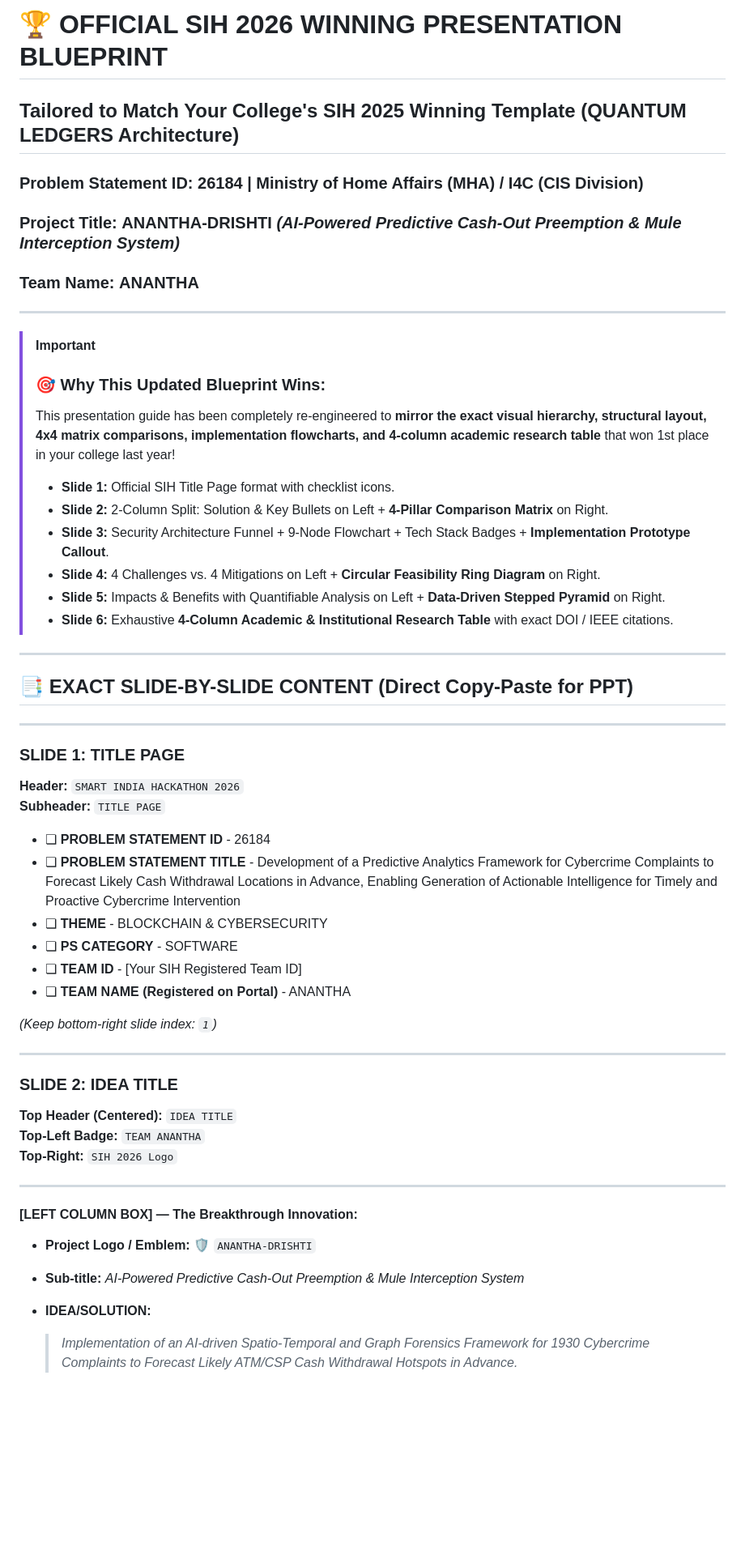
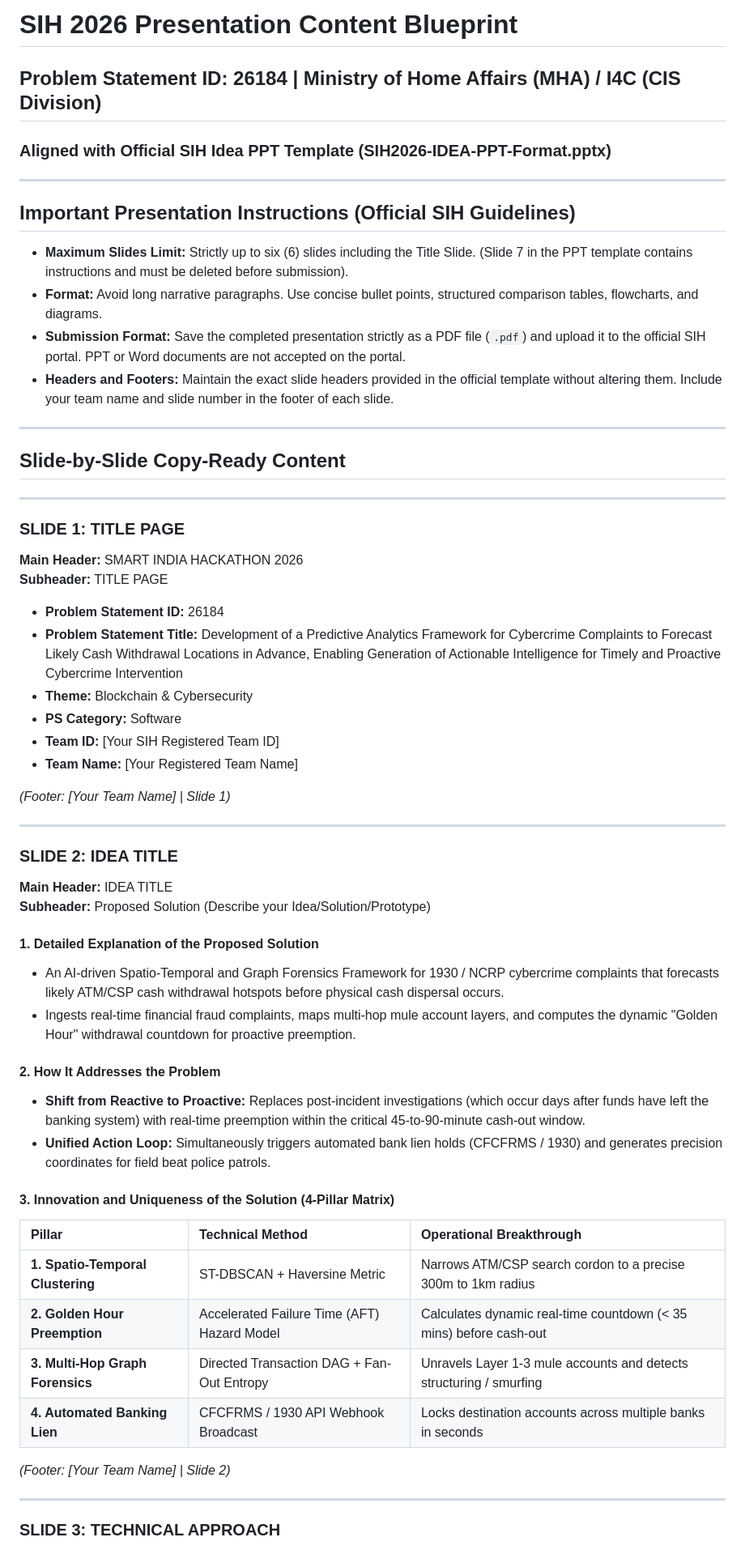
Before and after one commit to Viswanath70105/SIH26184, a Markdown page: PRESENTATION_GUIDE.md, the part around one of its changes. Shown at 81% size. GitHub-like rendering; blank space fills up the shorter version.

Commit message:
docs: align presentation guide with official SIH idea ppt format

```diff
--- a/PRESENTATION_GUIDE.md
+++ b/PRESENTATION_GUIDE.md
@@ -1,55 +1,63 @@
-# 🏆 OFFICIAL SIH 2026 WINNING PRESENTATION BLUEPRINT
-## Tailored to Match Your College's SIH 2025 Winning Template (QUANTUM LEDGERS Architecture)
-### Problem Statement ID: 26184 | Ministry of Home Affairs (MHA) / I4C (CIS Division)
-### Project Title: **ANANTHA-DRISHTI** *(AI-Powered Predictive Cash-Out Preemption & Mule Interception System)*
-### Team Name: **ANANTHA**
+# SIH 2026 Presentation Content Blueprint
+## Problem Statement ID: 26184 | Ministry of Home Affairs (MHA) / I4C (CIS Division)
+### Aligned with Official SIH Idea PPT Template (SIH2026-IDEA-PPT-Format.pptx)
 
 ---
 
-> [!IMPORTANT]
-> ### 🎯 Why This Updated Blueprint Wins:
-> This presentation guide has been completely re-engineered to **mirror the exact visual hierarchy, structural layout, 4x4 matrix comparisons, implementation flowcharts, and 4-column academic research table** that won 1st place in your college last year!
->
-> * **Slide 1:** Official SIH Title Page format with checklist icons.
-> * **Slide 2:** 2-Column Split: Solution & Key Bullets on Left + **4-Pillar Comparison Matrix** on Right.
-> * **Slide 3:** Security Architecture Funnel + 9-Node Flowchart + Tech Stack Badges + **Implementation Prototype Callout**.
-> * **Slide 4:** 4 Challenges vs. 4 Mitigations on Left + **Circular Feasibility Ring Diagram** on Right.
-> * **Slide 5:** Impacts & Benefits with Quantifiable Analysis on Left + **Data-Driven Stepped Pyramid** on Right.
-> * **Slide 6:** Exhaustive **4-Column Academic & Institutional Research Table** with exact DOI / IEEE citations.
+## Important Presentation Instructions (Official SIH Guidelines)
+
+* **Maximum Slides Limit:** Strictly up to six (6) slides including the Title Slide. (Slide 7 in the PPT template contains instructions and must be deleted before submission).
+* **Format:** Avoid long narrative paragraphs. Use concise bullet points, structured comparison tables, flowcharts, and diagrams.
+* **Submission Format:** Save the completed presentation strictly as a PDF file (`.pdf`) and upload it to the official SIH portal. PPT or Word documents are not accepted on the portal.
+* **Headers and Footers:** Maintain the exact slide headers provided in the official template without altering them. Include your team name and slide number in the footer of each slide.
 
 ---
 
-## 📑 EXACT SLIDE-BY-SLIDE CONTENT (Direct Copy-Paste for PPT)
+## Slide-by-Slide Copy-Ready Content
 
 ---
 
-### **SLIDE 1: TITLE PAGE**
+### SLIDE 1: TITLE PAGE
 
-**Header:** `SMART INDIA HACKATHON 2026`
-**Subheader:** `TITLE PAGE`
+**Main Header:** SMART INDIA HACKATHON 2026
+**Subheader:** TITLE PAGE
 
-* ❏ **PROBLEM STATEMENT ID** - 26184
-* ❏ **PROBLEM STATEMENT TITLE** - Development of a Predictive Analytics Framework for Cybercrime Complaints to Forecast Likely Cash Withdrawal Locations in Advance, Enabling Generation of Actionable Intelligence for Timely and Proactive Cybercrime Intervention
-* ❏ **THEME** - BLOCKCHAIN & CYBERSECURITY
-* ❏ **PS CATEGORY** - SOFTWARE
-* ❏ **TEAM ID** - [Your SIH Registered Team ID]
-* ❏ **TEAM NAME (Registered on Portal)** - ANANTHA
+* **Problem Statement ID:** 26184
+* **Problem Statement Title:** Development of a Predictive Analytics Framework for Cybercrime Complaints to Forecast Likely Cash Withdrawal Locations in Advance, Enabling Generation of Actionable Intelligence for Timely and Proactive Cybercrime Intervention
+* **Theme:** Blockchain & Cybersecurity
+* **PS Category:** Software
+* **Team ID:** [Your SIH Registered Team ID]
+* **Team Name:** [Your Registered Team Name]
 
-*(Keep bottom-right slide index: `1`)*
+*(Footer: [Your Team Name] | Slide 1)*
 
 ---
 
-### **SLIDE 2: IDEA TITLE**
+### SLIDE 2: IDEA TITLE
 
-**Top Header (Centered):** `IDEA TITLE`
-**Top-Left Badge:** `TEAM ANANTHA`
-**Top-Right:** `SIH 2026 Logo`
+**Main Header:** IDEA TITLE
+**Subheader:** Proposed Solution (Describe your Idea/Solution/Prototype)
+
+#### 1. Detailed Explanation of the Proposed Solution
+* An AI-driven Spatio-Temporal and Graph Forensics Framework for 1930 / NCRP cybercrime complaints that forecasts likely ATM/CSP cash withdrawal hotspots before physical cash dispersal occurs.
+* Ingests real-time financial fraud complaints, maps multi-hop mule account layers, and computes the dynamic "Golden Hour" withdrawal countdown for proactive preemption.
+
+#### 2. How It Addresses the Problem
+* **Shift from Reactive to Proactive:** Replaces post-incident investigations (which occur days after funds have left the banking system) with real-time preemption within the critical 45-to-90-minute cash-out window.
+* **Unified Action Loop:** Simultaneously triggers automated bank lien holds (CFCFRMS / 1930) and generates precision coordinates for field beat police patrols.
+
+#### 3. Innovation and Uniqueness of the Solution (4-Pillar Matrix)
+
+| Pillar | Technical Method | Operational Breakthrough |
+| :--- | :--- | :--- |
+| **1. Spatio-Temporal Clustering** | ST-DBSCAN + Haversine Metric | Narrows ATM/CSP search cordon to a precise 300m to 1km radius |
+| **2. Golden Hour Preemption** | Accelerated Failure Time (AFT) Hazard Model | Calculates dynamic real-time countdown (< 35 mins) before cash-out |
+| **3. Multi-Hop Graph Forensics** | Directed Transaction DAG + Fan-Out Entropy | Unravels Layer 1-3 mule accounts and detects structuring / smurfing |
+| **4. Automated Banking Lien** | CFCFRMS / 1930 API Webhook Broadcast | Locks destination accounts across multiple banks in seconds |
+
+*(Footer: [Your Team Name] | Slide 2)*
 
 ---
 
-#### **[LEFT COLUMN BOX] — The Breakthrough Innovation:**
-* **Project Logo / Emblem:** 🛡️ `ANANTHA-DRISHTI`
-* **Sub-title:** *AI-Powered Predictive Cash-Out Preemption & Mule Interception System*
-* **IDEA/SOLUTION:**
-  > *Implementation of an AI-driven Spatio-Temporal and Graph Forensics Framework for 1930 Cybercrime Complaints to Forecast Likely ATM/CSP Cash Withdrawal Hotspots in Advance.*
+### SLIDE 3: TECHNICAL APPROACH
 
```
Also changed, not shown: other parts of PRESENTATION_GUIDE.md (+74 -153 lines).
